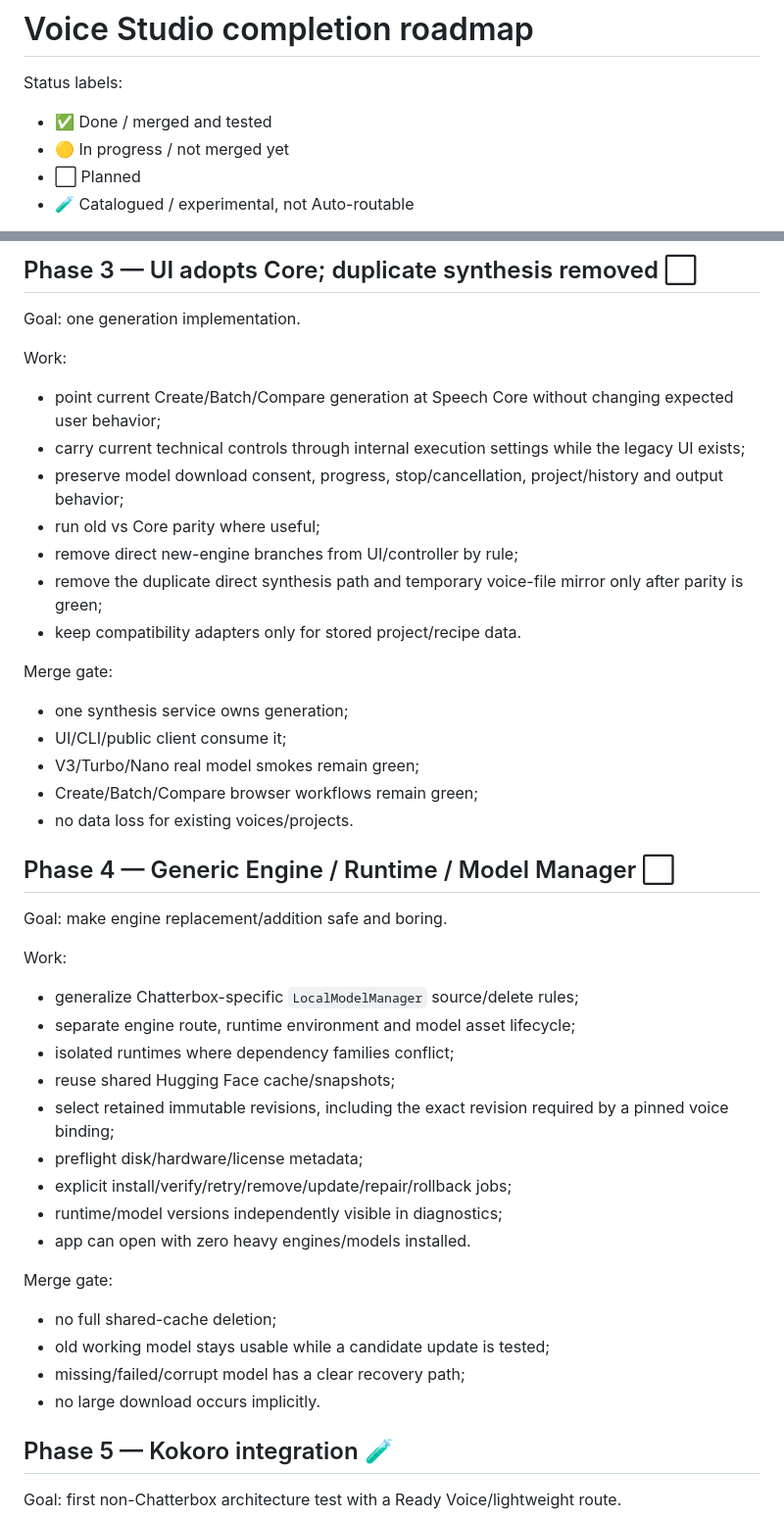
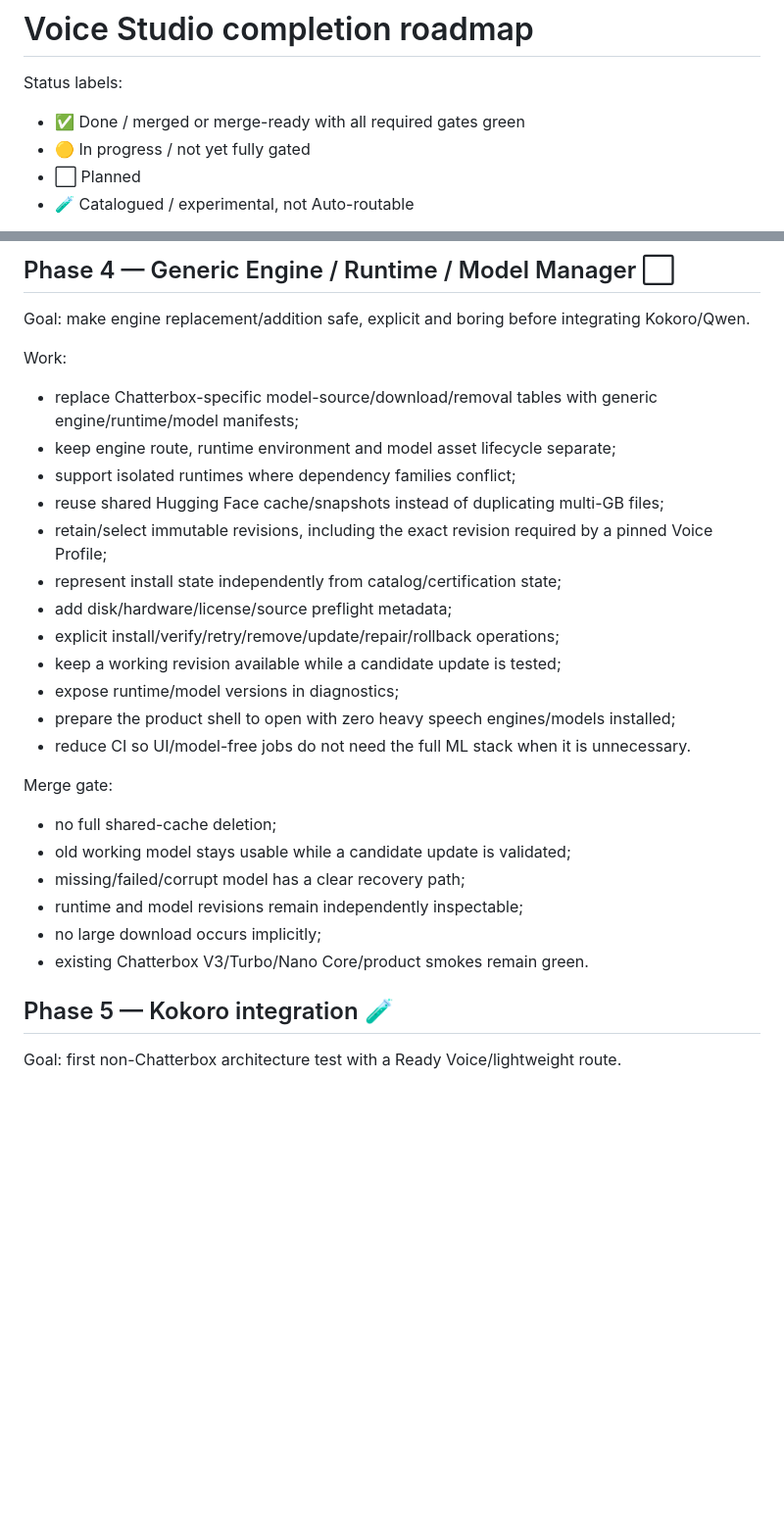
Before and after one commit to niatifatah-art/chatterbox-creator-studio, a Markdown page: docs/ROADMAP.md, 2 parts joined by grey strips. Shown at 98% size. Rendered like a GitHub page; blank space fills up the shorter version.

```diff
--- a/docs/ROADMAP.md
+++ b/docs/ROADMAP.md
@@ -2,8 +2,8 @@
 
 Status labels:
 
-- ✅ Done / merged and tested
-- 🟡 In progress / not merged yet
+- ✅ Done / merged or merge-ready with all required gates green
+- 🟡 In progress / not yet fully gated
 - ⬜ Planned
 - 🧪 Catalogued / experimental, not Auto-routable
 
@@ -77,48 +96,31 @@ The UI is **not** cut over in this phase. The old direct path remains available
 
-## Phase 3 — UI adopts Core; duplicate synthesis removed ⬜
+## Phase 4 — Generic Engine / Runtime / Model Manager ⬜
 
-Goal: one generation implementation.
+Goal: make engine replacement/addition safe, explicit and boring before integrating Kokoro/Qwen.
 
 Work:
 
-- point current Create/Batch/Compare generation at Speech Core without changing expected user behavior;
-- carry current technical controls through internal execution settings while the legacy UI exists;
-- preserve model download consent, progress, stop/cancellation, project/history and output behavior;
-- run old vs Core parity where useful;
-- remove direct new-engine branches from UI/controller by rule;
-- remove the duplicate direct synthesis path and temporary voice-file mirror only after parity is green;
-- keep compatibility adapters only for stored project/recipe data.
-
-Merge gate:
-
-- one synthesis service owns generation;
-- UI/CLI/public client consume it;
-- V3/Turbo/Nano real model smokes remain green;
-- Create/Batch/Compare browser workflows remain green;
-- no data loss for existing voices/projects.
-
-## Phase 4 — Generic Engine / Runtime / Model Manager ⬜
-
-Goal: make engine replacement/addition safe and boring.
-
-Work:
-
-- generalize Chatterbox-specific `LocalModelManager` source/delete rules;
-- separate engine route, runtime environment and model asset lifecycle;
-- isolated runtimes where dependency families conflict;
-- reuse shared Hugging Face cache/snapshots;
-- select retained immutable revisions, including the exact revision required by a pinned voice binding;
-- preflight disk/hardware/license metadata;
-- explicit install/verify/retry/remove/update/repair/rollback jobs;
-- runtime/model versions independently visible in diagnostics;
-- app can open with zero heavy engines/models installed.
+- replace Chatterbox-specific model-source/download/removal tables with generic engine/runtime/model manifests;
+- keep engine route, runtime environment and model asset lifecycle separate;
+- support isolated runtimes where dependency families conflict;
+- reuse shared Hugging Face cache/snapshots instead of duplicating multi-GB files;
+- retain/select immutable revisions, including the exact revision required by a pinned Voice Profile;
+- represent install state independently from catalog/certification state;
+- add disk/hardware/license/source preflight metadata;
+- explicit install/verify/retry/remove/update/repair/rollback operations;
+- keep a working revision available while a candidate update is tested;
+- expose runtime/model versions in diagnostics;
+- prepare the product shell to open with zero heavy speech engines/models installed;
+- reduce CI so UI/model-free jobs do not need the full ML stack when it is unnecessary.
 
 Merge gate:
 
 - no full shared-cache deletion;
-- old working model stays usable while a candidate update is tested;
+- old working model stays usable while a candidate update is validated;
 - missing/failed/corrupt model has a clear recovery path;
-- no large download occurs implicitly.
+- runtime and model revisions remain independently inspectable;
+- no large download occurs implicitly;
+- existing Chatterbox V3/Turbo/Nano Core/product smokes remain green.
 
 ## Phase 5 — Kokoro integration 🧪
 
```
Also changed, not shown: other parts of docs/ROADMAP.md (+33 -14 lines).
